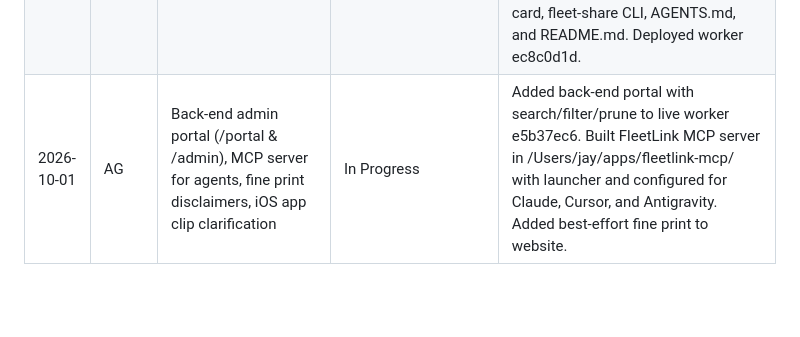
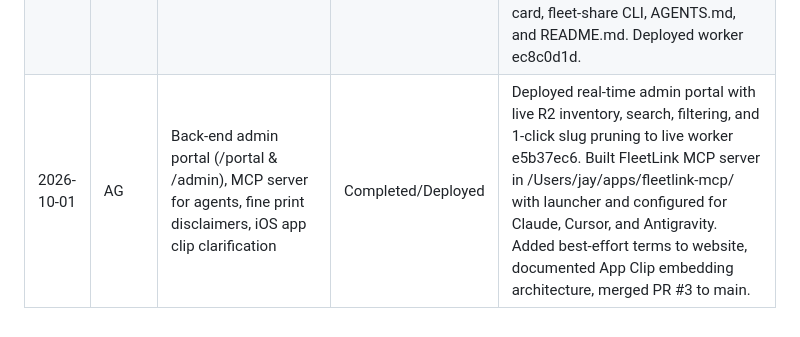
Before and after one commit to Simple-With-Us/FleetLink, a Markdown page: docs/EFFORT-LOG.md, the part around the change. Rendered like a GitHub page; blank space fills up the shorter version.

Commit message:
docs: mark back-end portal, MCP, and fine print task Completed/Deployed

```diff
--- a/docs/EFFORT-LOG.md
+++ b/docs/EFFORT-LOG.md
@@ -12,4 +12,4 @@ Two-space sentence gaps required in every human-facing prose block.
 | 2026-09-30 | AG | Instructions nav button, prominent feature cards (Markdown rendering, static sites, directories, previews, TTL tiers) | Completed/Deployed | Added top navigation link to /instructions/ distribution kit.  Designed and deployed prominent 7-card feature highlights grid on FleetLink.online featuring native GitHub markdown rendering, static sites, directories, social previews, passwords, iOS App Clip, and two-tier TTL.  Clarified permanent hosting (forever) vs 7-day agent TTL.  Deployed worker 0837f034. |
 | 2026-09-30 | AG | Main title to FleetLink Hosting, locked social preview banner, upload limits card, App Clip usage guide, CF email routing | Completed/Deployed | Renamed main site title and h1 to "FleetLink Hosting".  Generated and uploaded dedicated locked preview banner (preview-locked.png) showing padlock and password badge when instructions is locked/scraped.  Added prominent limits card (100MB/500MB/50 files) and support@fleetlink.online contact.  Added Apple App Clip guide card.  Configured Cloudflare email routing on fleetlink.online & fleetlink.app to forward catch-all to fleetlink@jays.services (awaiting verification).  Deployed worker 5c44b91e. |
 | 2026-09-30 | AG | Social preview 200 HTTP fix for crawlers, Admin limits (300MB/1GB/1000 files), hard 7-day max for > 500MB | Completed/Deployed | Fixed root cause of missing social preview on password gate by returning HTTP 200 for unlock page so social scrapers (iMessage, Twitter, Slack) parse Open Graph tags.  Increased Admin limits to 300MB per file, 1GB batch total, 1000 files per upload.  Enforced hard 7-day maximum TTL for any upload/batch exceeding 500MB total across all users.  Updated live worker, web limits card, fleet-share CLI, AGENTS.md, and README.md.  Deployed worker ec8c0d1d. |
-| 2026-10-01 | AG | Back-end admin portal (/portal & /admin), MCP server for agents, fine print disclaimers, iOS app clip clarification | In Progress | Added back-end portal with search/filter/prune to live worker e5b37ec6.  Built FleetLink MCP server in /Users/jay/apps/fleetlink-mcp/ with launcher and configured for Claude, Cursor, and Antigravity.  Added best-effort fine print to website. |
+| 2026-10-01 | AG | Back-end admin portal (/portal & /admin), MCP server for agents, fine print disclaimers, iOS app clip clarification | Completed/Deployed | Deployed real-time admin portal with live R2 inventory, search, filtering, and 1-click slug pruning to live worker e5b37ec6.  Built FleetLink MCP server in /Users/jay/apps/fleetlink-mcp/ with launcher and configured for Claude, Cursor, and Antigravity.  Added best-effort terms to website, documented App Clip embedding architecture, merged PR #3 to main. |
```
